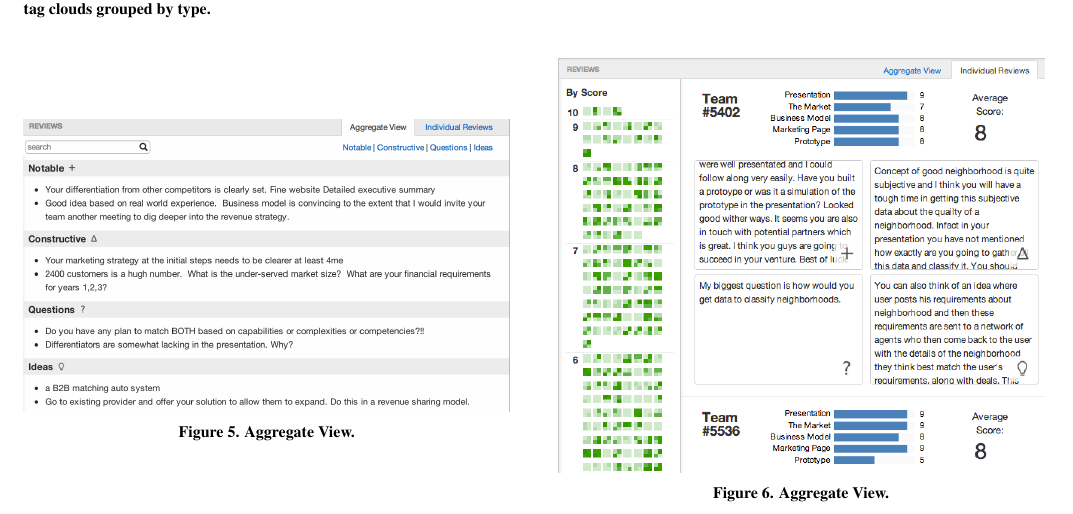
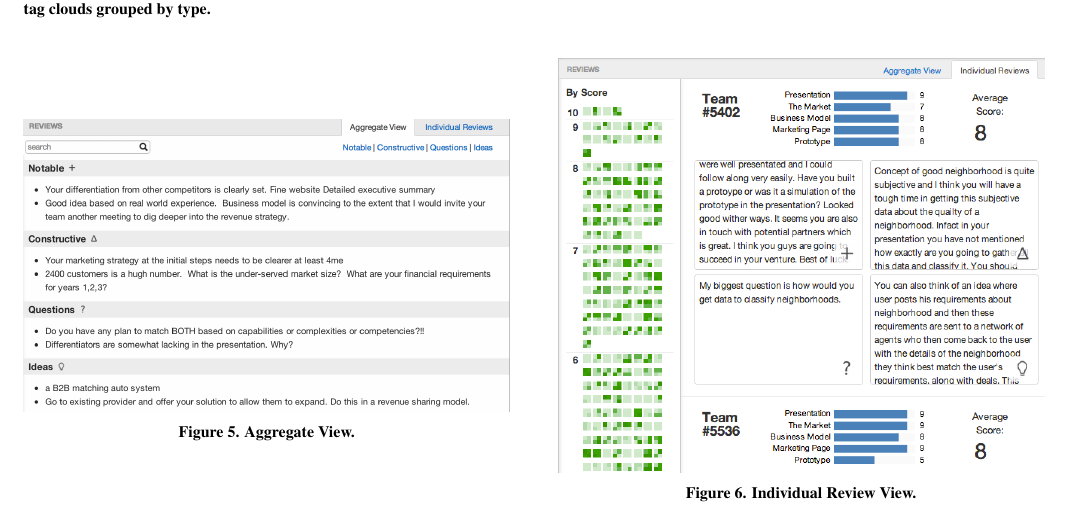
Before and after one commit to ccwei/cs448ba4, a LaTeX document (paper/peerevis.tex): part of page 5 of 5, cut so that both start at the same text. Compiled offline with pdfLaTeX.

Commit message:
image modified

```diff
--- a/paper/peerevis.tex
+++ b/paper/peerevis.tex
@@ -301,7 +301,7 @@ type in the feedback capture grid.  Our tag clouds display all words
 horizontally for ease of reading.
 
 
-\begin{figure}[h]
+\begin{figure}[t]
 \centering
 \includegraphics[width=\columnwidth]{images/aggregate-view}
 \caption{Aggregate View.}
@@ -312,7 +311,7 @@ horizontally for ease of reading.
 
-\begin{figure}[h]
+\begin{figure}[t]
 \centering
 \includegraphics[width=\columnwidth]{images/ind-review-view}
-\caption{Aggregate View.}
+\caption{Individual Review View.}
 \label{fig:ind-view}
 \end{figure}
```
Also changed, not shown: paper/peerevis.tex (4 more changed lines).
